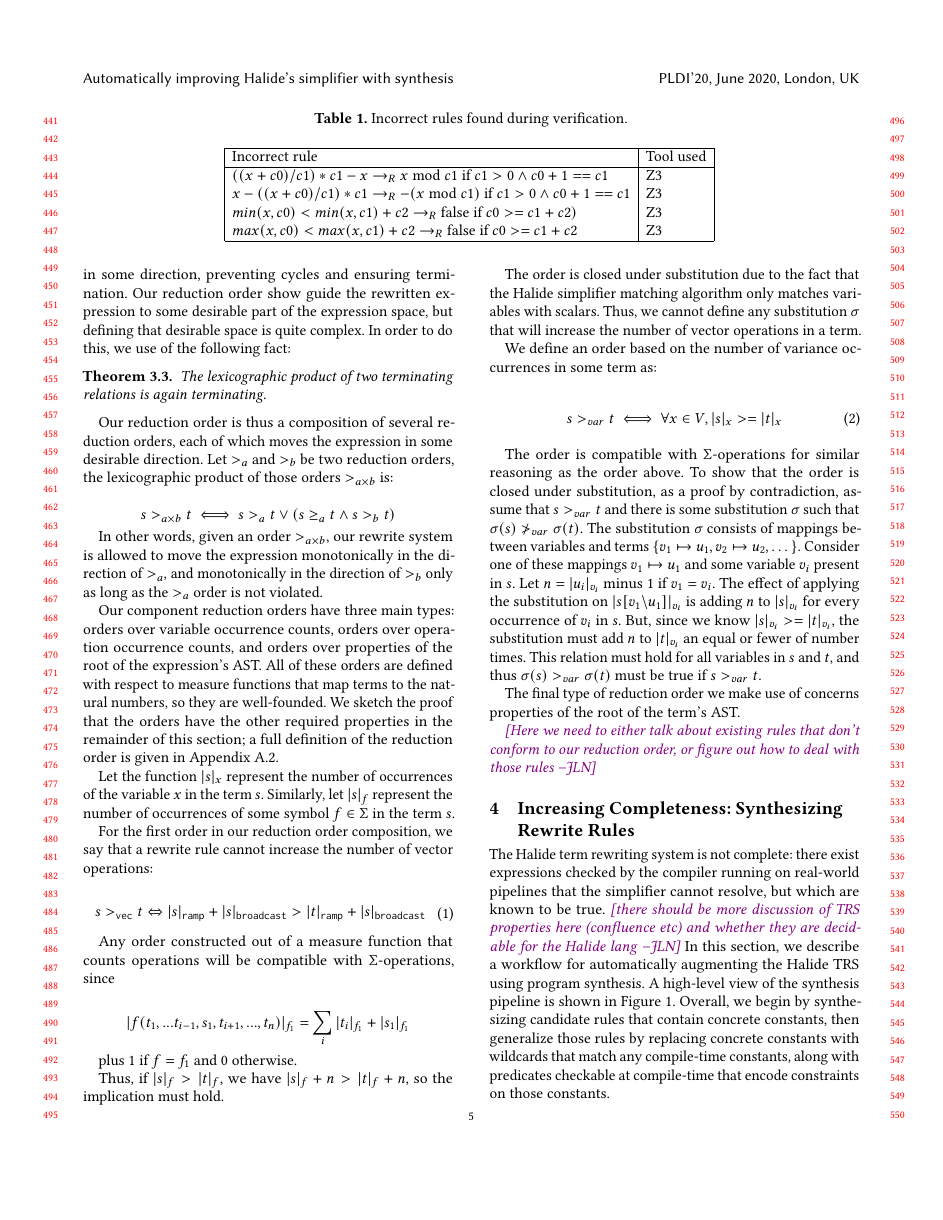
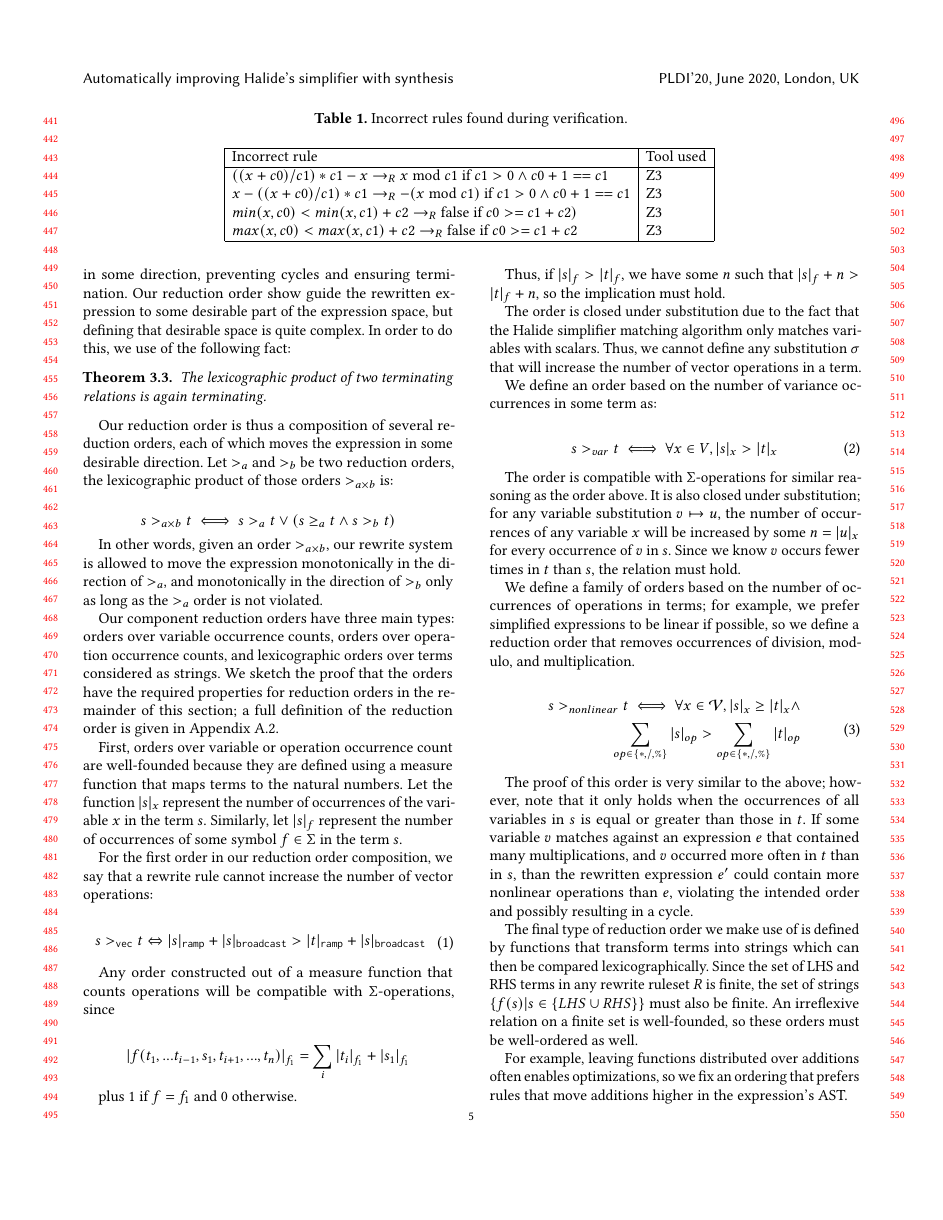
Before and after one commit to jn80842/synthsimplifierpaper, a LaTeX paper (main.tex): page 5 of 10. Compiled offline with pdfLaTeX.

Commit message:
more work on termination

```diff
--- a/main.tex
+++ b/main.tex
@@ -479,9 +479,9 @@ s >_{a \times b} t \iff s >_a t \vee (s \geq_a t \wedge s >_b t)
 
 In other words, given an order $>_{a \times b}$, our rewrite system is allowed to move the expression monotonically in the direction of $>_a$, and monotonically in the direction of $>_b$ only as long as the $>_a$ order is not violated.
 
-Our component reduction orders have three main types: orders over variable occurrence counts, orders over operation occurrence counts, and orders over properties of the root of the expression's AST. All of these orders are defined with respect to measure functions that map terms to the natural numbers, so they are well-founded. We sketch the proof that the orders have the other required properties in the remainder of this section; a full definition of the reduction order is given in Appendix ~\ref{a:reductionorder}.
+Our component reduction orders have three main types: orders over variable occurrence counts, orders over operation occurrence counts, and lexicographic orders over terms considered as strings. We sketch the proof that the orders have the required properties for reduction orders in the remainder of this section; a full definition of the reduction order is given in Appendix ~\ref{a:reductionorder}.
 
-Let the function $|s|_x$ represent the number of occurrences of the variable $x$ in the term $s$. Similarly, let $|s|_f$ represent the number of occurrences of some symbol $f \in \Sigma$ in the term $s$.
+First, orders over variable or operation occurrence count are well-founded because they are defined using a measure function that maps terms to the natural numbers. Let the function $|s|_x$ represent the number of occurrences of the variable $x$ in the term $s$. Similarly, let $|s|_f$ represent the number of occurrences of some symbol $f \in \Sigma$ in the term $s$.
 
 For the first order in our reduction order composition, we say that a rewrite rule cannot increase the number of vector operations:
 
@@ -499,76 +499,32 @@ Any order constructed out of a measure function that counts operations will be c
 
 plus $1$ if $f = f_1$ and $0$ otherwise.
 
-Thus, if $|s|_f > |t|_f$, we have $|s|_f + n > |t|_f + n$, so the implication must hold.
+Thus, if $|s|_f > |t|_f$, we have some $n$ such that $|s|_f + n > |t|_f + n$, so the implication must hold.
 
 The order is closed under substitution due to the fact that the Halide simplifier matching algorithm only matches variables with scalars. Thus, we cannot define any substitution $\sigma$ that will increase the number of vector operations in a term.
 
 We define an order based on the number of variance occurrences in some term as:
 
 \begin{equation}
-s >_{var} t \iff \forall x \in V, |s|_x >= |t|_x
+s >_{var} t \iff \forall x \in V, |s|_x > |t|_x
 \end{equation}
 
-The order is compatible with $\Sigma$-operations for similar reasoning as the order above. To show that the order is closed under substitution, as a proof by contradiction, assume that $s >_{var} t$ and there is some substitution $\sigma$ such that $\sigma(s) \ngtr_{var} \sigma(t)$. The substitution $\sigma$ consists of mappings between variables and terms $\{v_1 \mapsto u_1, v_2 \mapsto u_2, \dots \}$. Consider one of these mappings $v_1 \mapsto u_1$ and some variable $v_i$ present in $s$. Let $n = |u_i|_{v_i}$ minus 1 if $v_1 = v_i$.  The effect of applying the substitution on $|s[v_1 \backslash u_1]|_{v_i}$ is adding $n$ to $|s|_{v_i}$ for every occurrence of $v_i$ in $s$. But, since we know $|s|_{v_i} >= |t|_{v_i}$, the substitution must add $n$ to $|t|_{v_i}$ an equal or fewer of number times. This relation must hold for all variables in $s$ and $t$, and thus $\sigma(s) >_{var} \sigma(t)$ must be true if $s >_{var} t$.
+The order is compatible with $\Sigma$-operations for similar reasoning as the order above. It is also closed under substitution; for any variable substitution $v \mapsto u$, the number of occurrences of any variable $x$ will be increased by some $n = |u|_x$ for every occurrence of $v$ in $s$. Since we know $v$ occurs fewer times in $t$ than $s$, the relation must hold.
 
-The final type of reduction order we make use of concerns properties of the root of the term's AST.
+We define a family of orders based on the number of occurrences of operations in terms; for example, we prefer simplified expressions to be linear if possible, so we define a reduction order that removes occurrences of division, modulo, and multiplication.
 
-%We demonstrate our reduction order over a simpler set of terms defined by the function symbol set $\Sigma = \{\oplus, \otimes\}$ and %the unbounded set of variables $V = \{x_1, x_2, \ldots \}$. This easily generalizes to the full set of Halide terms.
-%
-%First, we need to define an order that is well-founded. We do this by defining a measure function that embeds terms into the natural %numbers. We define a function $\phi_\otimes$:
-%
-%\[
-%\phi_\otimes(s) = \textrm{count of occurrences of } \otimes \textrm{ in the term } s
-%\]
-%
-%We can use this measure function to define a strict order $>_\otimes$:
-%
-%\[
-%s_1 >_\otimes s_2 \iff \phi_\otimes(s_1) > \phi_\otimes(s_2)
-%\]
+\begin{equation}
+\begin{split}
+s >_{nonlinear} t \iff \forall x \in \mathcal{V}, |s|_x \geq |t|_x \wedge \\
+\sum_{op \in \{*,/,\%\}} |s|_{op} > \sum_{op \in \{*,/,\%\}} |t|_{op}
+\end{split}
+\end{equation}
 
-%Since $\phi_\otimes$ provides a mapping from terms to the natural numbers, $<_\otimes$ must be well-founded. We can also easily see %that $>_\otimes$ is compatible with $\Sigma$-operations.
-%
-%\[
-%\begin{aligned}
-%\phi_\otimes(f(t_1, \ldots, t_{i-1}, s_1, t_{i+1}, \ldots, t_n)) = \\
-%\phi_\otimes(s_1) + \sum^{t_i} \phi_\otimes(t_i) + \begin{cases} 1 & f = \otimes \\
-%0 & \textrm{otherwise} \end{cases}
-%\end{aligned}
-%\]
-%
-%Since the summation of the $\phi_\otimes(t_i)$ terms and the piecewise functions are the same for both terms, the property holds.
-%
-%However, the order is not closed under substitution. Consider:
-%
-%\[
-%x_1 \otimes x_2 >_\otimes x_2 \oplus x_2
-%\]
-%\[
-%\sigma(x_2) = x_3 \otimes x_3
-%\]
-%
-%Applying the substitution produces more $\otimes$ operations in the righthand term than on the left.
-%
-%\[
-%x_1 \otimes (x_3 \otimes x_3) \ngtr_\otimes (x_3 \otimes x_3) \oplus (x_3 \otimes x_3)
-%\]
-%
-%We must refine the definition of our order. We define a new function $|s|_x$ to denote the number of occurrences of the variable $x$ in% the term $s$. Thus, $|x_1 \otimes x_2|_{x_1} = 1$ and $|x_1 \oplus x_1|_{x_1} = 2$. We redefine the order $>_\otimes$ to add the %condition that for all variables $x \in V$, the number of occurrences of the variable $x$ in $s_1$ must be equal or greater than the %number of occurrences in $s_2$.
-%\[
-%s_1 >_\otimes s_2 \iff \phi_\otimes(s_1) > \phi_\otimes(s_2) \wedge \forall x \in V, |s_1|_x \geq |s_2|_x
-%\]
+The proof of this order is very similar to the above; however, note that it only holds when the occurrences of all variables in $s$ is equal or greater than those in $t$. If some variable $v$ matches against an expression $e$ that contained many multiplications, and $v$ occurred more often in $t$ than in $s$, than the rewritten expression $e'$ could contain more nonlinear operations than $e$, violating the intended order and possibly resulting in a cycle.
 
-%The redefined order is still well-founded and compatible with $\Sigma$-operations. To show that our redefined order is closed under substitutions via proof by contradiction, let us assume that for some $s, t$, $s >_\otimes t$ and for some substitution $\sigma$, $\sigma(s) \ngtr_\otimes \sigma(t)$. Substitutions can only cause the value of $\phi_\otimes$ to increase. Let $\sigma = \{x_1 \mapsto t_1\}$, and let $s$ be a term that contains the variable $x_1$. If $\phi_\otimes(t_1) = 0$, then $\phi_\otimes(\sigma(s)) = \phi_\otimes(s)$. If $\phi_\otimes(t_1) > 0$, then $\phi_\otimes(\sigma(s)) > \phi_\otimes(s)$. Thus, in order to find some $\sigma$ such that $s >_\otimes t \wedge \sigma(s) \ngtr_\otimes \sigma(t)$, we need to find some $x$ in the term $t$ that increases the count of $\otimes$ operations. But, any such $x$ must occur in $t$ an equal or greater number of times in $s$ and thus must increase the $\phi_\otimes(\sigma(s))$ by an equal or greater value than the increase from $\phi_\otimes(t)$ to $\phi_\otimes(\sigma(t))$. Thus, a contradiction is found and the assertion is proved.
+The final type of reduction order we make use of is defined by functions that transform terms into strings which can then be compared lexicographically. Since the set of LHS and RHS terms in any rewrite ruleset $R$ is finite, the set of strings $\{f(s) | s \in \{LHS \cup RHS \}\}$ must also be finite. An irreflexive relation on a finite set is well-founded, so these orders must be well-ordered as well.
 
-
-
-
-%Thus, we define an order using a measure function for every $f \in \Sigma$, and then take the lexicographic product of these orders to define a reduction order. Since we evaluate this order by calculating a histogram of operators in each term, we refer to this order as $<_H$. The order in which the function counts are considered lexicographically is given in Appendix~\ref{symbolstrength}.
-
-%Note that while variable elimination is desirable, we cannot use a measure function that counts the number of variable occurrences in a term when composed with the other orders. For example, let $\Sigma = \{\oplus, \otimes\}$ and $V = \{x, y\}$, and let $>_H$ be the lexicographic product of the orders $>_{\oplus}, >_{\otimes}, >_v$. Here $x \otimes x >_H x$, but the order is not closed under substitution. For a substitution $\sigma(x) = y \oplus y$, we have $(y \oplus y) \otimes (y \oplus y) \ngtr y \oplus y$.
-
-%However, we frequently want to normalize terms without changing the number of occurrences of function symbols within them. To permit such rules, we take the lexicographic order of $>_H$ with one more order. The measure function for our last tie-breaking order takes the root symbol of the AST of a term and translate it to a number based on the function count priority as given above. Since we prefer ``stronger'' symbols to be higher in the tree, here the order is reversed. For example, the root symbol of $select(x, y, z) - y$ is $-$ and the root symbol of $select(x, 0, z - y))$; since $-$ is ``weaker'' than $select$, we say $select(x, y, z) - y >_{root} select(x, 0, z - y))$.
+For example, leaving functions distributed over additions often enables optimizations, so we fix an ordering that prefers rules that move additions higher in the expression's AST.
 
 \jln{Here we need to either talk about existing rules that don't conform to our reduction order, or figure out how to deal with those rules}
 
```
